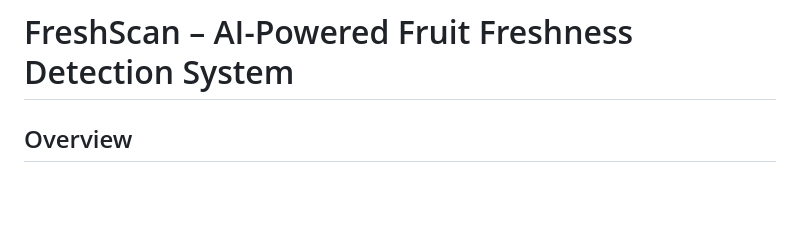
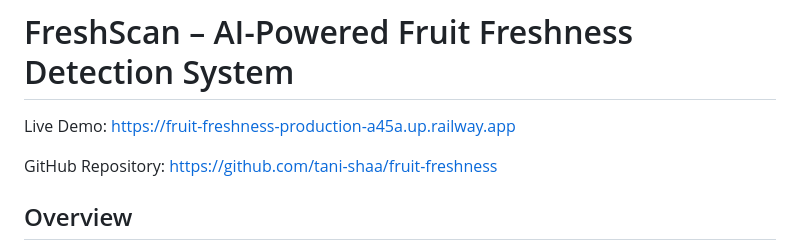
Before and after one commit to tani-shaa/fruit-freshness, a Markdown page: README.md, the part around one of its changes. Rendered like a GitHub page; blank space fills up the shorter version.

```diff
--- a/README.md
+++ b/README.md
@@ -1,5 +1,9 @@
 
 # FreshScan – AI-Powered Fruit Freshness Detection System
+
+Live Demo: https://fruit-freshness-production-a45a.up.railway.app
+
+GitHub Repository: https://github.com/tani-shaa/fruit-freshness
 
 ## Overview
 
```
Also changed, not shown: other parts of README.md (+17 -0 lines).
